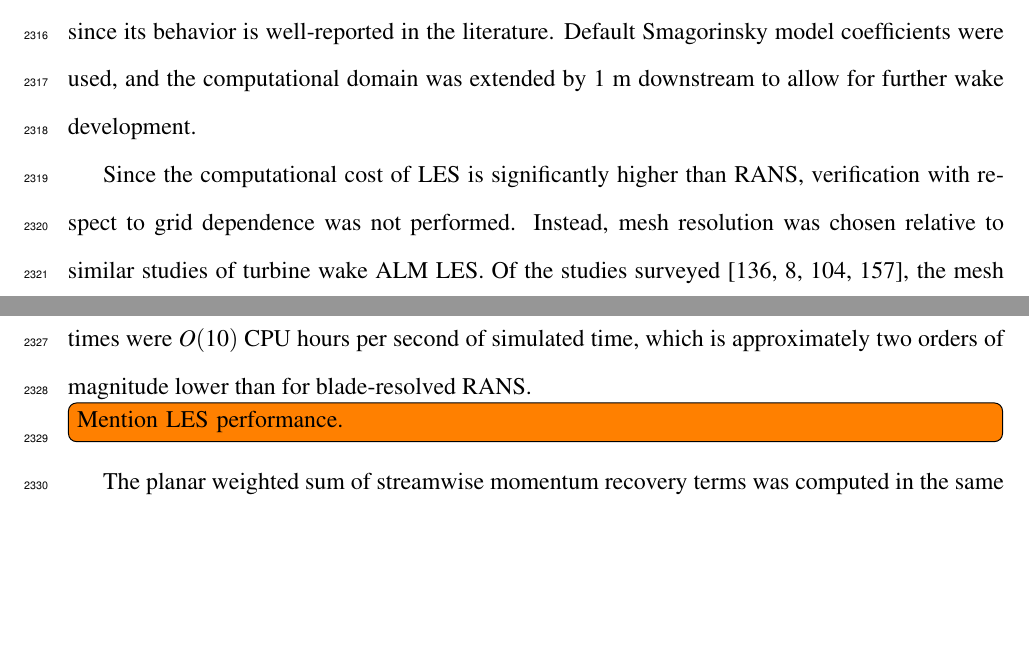
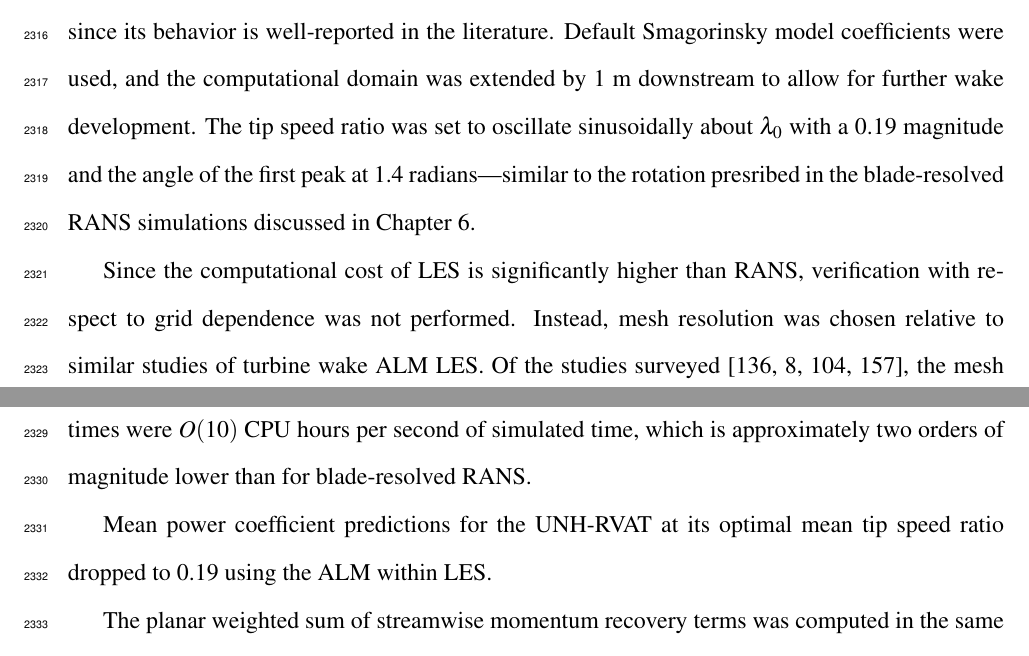
Before and after one commit to petebachant/PhD-thesis, a LaTeX thesis (thesis.tex, which reads chapters/ALM.tex): two parts of pages 114 and 115 of 138 before the commit and two parts of pages 114 and 115 of 139 after it, joined at a grey line, cut so that both start at the same text, the shorter picture padded with empty space. Compiled offline with pdfLaTeX.

Commit message:
Note LES perf for RVAT; resolves #82

```diff
--- a/chapters/ALM.tex
+++ b/chapters/ALM.tex
@@ -926,7 +926,10 @@ turbulence model \cite{Smagorinsky1963}, which was the first of its kind, and
 serves as a good standard for LES modeling since its behavior is well-reported
 in the literature. Default Smagorinsky model coefficients were used, and the
 computational domain was extended by 1 m downstream to allow for further wake
-development.
+development. The tip speed ratio was set to oscillate sinusoidally about
+$\lambda_0$ with a 0.19 magnitude and the angle of the first peak at 1.4
+radians---similar to the rotation presribed in the blade-resolved RANS
+simulations discussed in Chapter~\ref{chap:CFD}.
 
 Since the computational cost of LES is significantly higher than RANS,
 verification with respect to grid dependence was not performed. Instead, mesh
@@ -943,7 +946,8 @@ With these resolutions computation times were $O(10)$ CPU hours per second of
 simulated time, which is approximately two orders of magnitude lower than for
 blade-resolved RANS.
 
-\todo[inline]{Mention LES performance.}
+Mean power coefficient predictions for the UNH-RVAT at its optimal mean tip
+speed ratio dropped to 0.19 using the ALM within LES.
 
 \begin{figure}
     \caption{Snapshot of vorticity contours for the UNH-RVAT LES case.}
```
